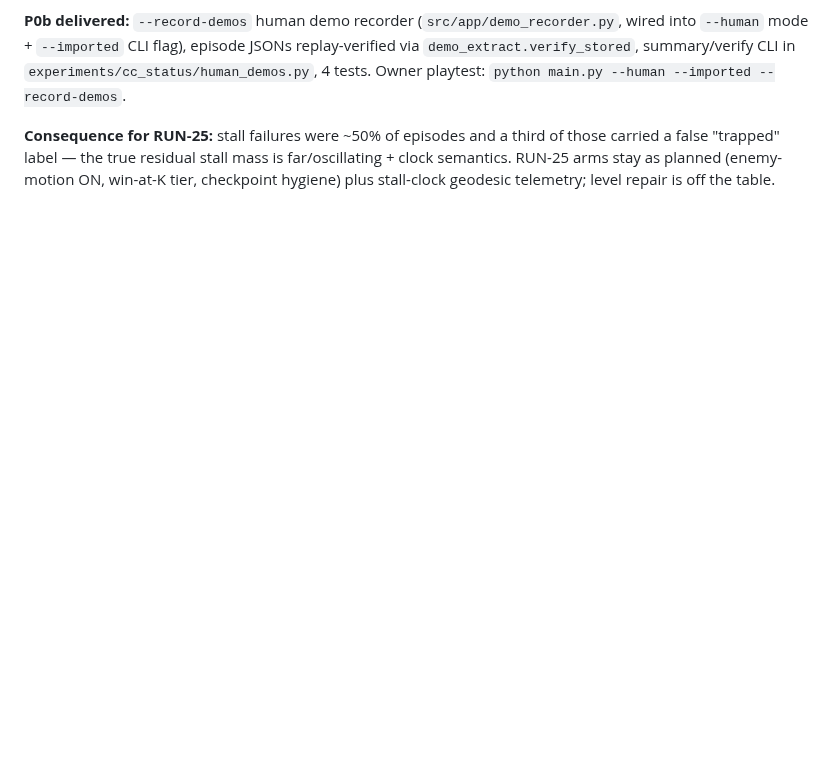
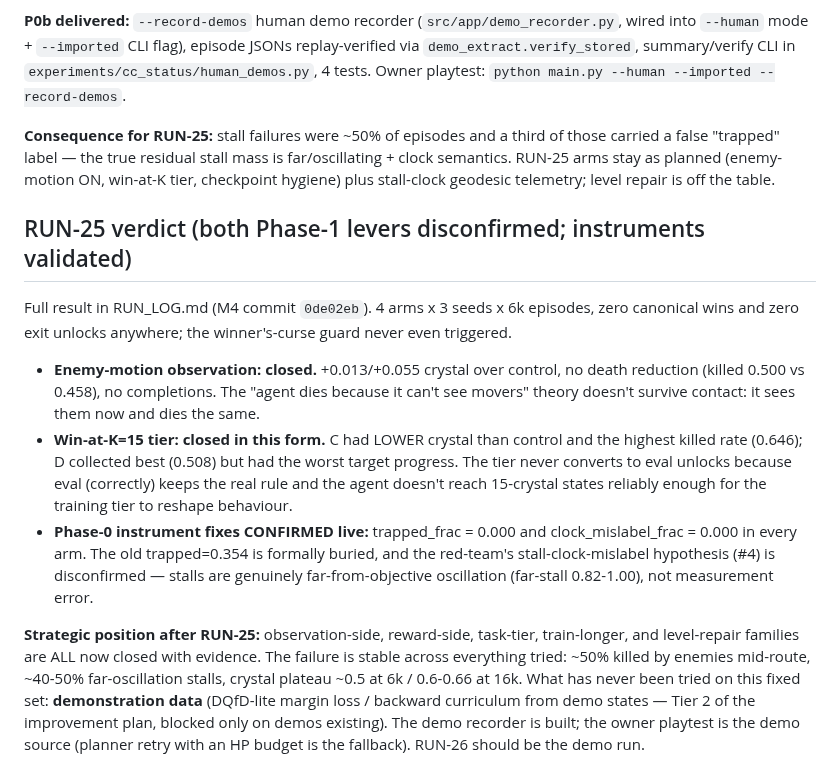
Before and after one commit to jtn0123/NN-Game1, a Markdown page: experiments/cc_status/DECISION_BRIEF.md, the part around the change. GitHub-like rendering; blank space fills up the shorter version.

Commit message:
Record RUN-25 verdict in decision brief: both levers closed, instruments validated
Co-Authored-By: Claude Fable 5 <noreply@anthropic.com>
Claude-Session: https://claude.ai/code/session_018jGv8TVpr6WFFbGgnZjAwk

```diff
--- a/experiments/cc_status/DECISION_BRIEF.md
+++ b/experiments/cc_status/DECISION_BRIEF.md
@@ -127,3 +127,34 @@ of those carried a false "trapped" label — the true residual stall mass is
 far/oscillating + clock semantics. RUN-25 arms stay as planned (enemy-motion
 ON, win-at-K tier, checkpoint hygiene) plus stall-clock geodesic telemetry;
 level repair is off the table.
+
+## RUN-25 verdict (both Phase-1 levers disconfirmed; instruments validated)
+
+Full result in RUN_LOG.md (M4 commit `0de02eb`). 4 arms x 3 seeds x 6k episodes,
+zero canonical wins and zero exit unlocks anywhere; the winner's-curse guard
+never even triggered.
+
+- **Enemy-motion observation: closed.** +0.013/+0.055 crystal over control,
+  no death reduction (killed 0.500 vs 0.458), no completions. The "agent dies
+  because it can't see movers" theory doesn't survive contact: it sees them
+  now and dies the same.
+- **Win-at-K=15 tier: closed in this form.** C had LOWER crystal than control
+  and the highest killed rate (0.646); D collected best (0.508) but had the
+  worst target progress. The tier never converts to eval unlocks because eval
+  (correctly) keeps the real rule and the agent doesn't reach 15-crystal
+  states reliably enough for the training tier to reshape behaviour.
+- **Phase-0 instrument fixes CONFIRMED live:** trapped_frac = 0.000 and
+  clock_mislabel_frac = 0.000 in every arm. The old trapped=0.354 is formally
+  buried, and the red-team's stall-clock-mislabel hypothesis (#4) is
+  disconfirmed — stalls are genuinely far-from-objective oscillation
+  (far-stall 0.82-1.00), not measurement error.
+
+**Strategic position after RUN-25:** observation-side, reward-side, task-tier,
+train-longer, and level-repair families are ALL now closed with evidence. The
+failure is stable across everything tried: ~50% killed by enemies mid-route,
+~40-50% far-oscillation stalls, crystal plateau ~0.5 at 6k / 0.6-0.66 at 16k.
+What has never been tried on this fixed set: **demonstration data** (DQfD-lite
+margin loss / backward curriculum from demo states — Tier 2 of the improvement
+plan, blocked only on demos existing). The demo recorder is built; the owner
+playtest is the demo source (planner retry with an HP budget is the fallback).
+RUN-26 should be the demo run.
```
